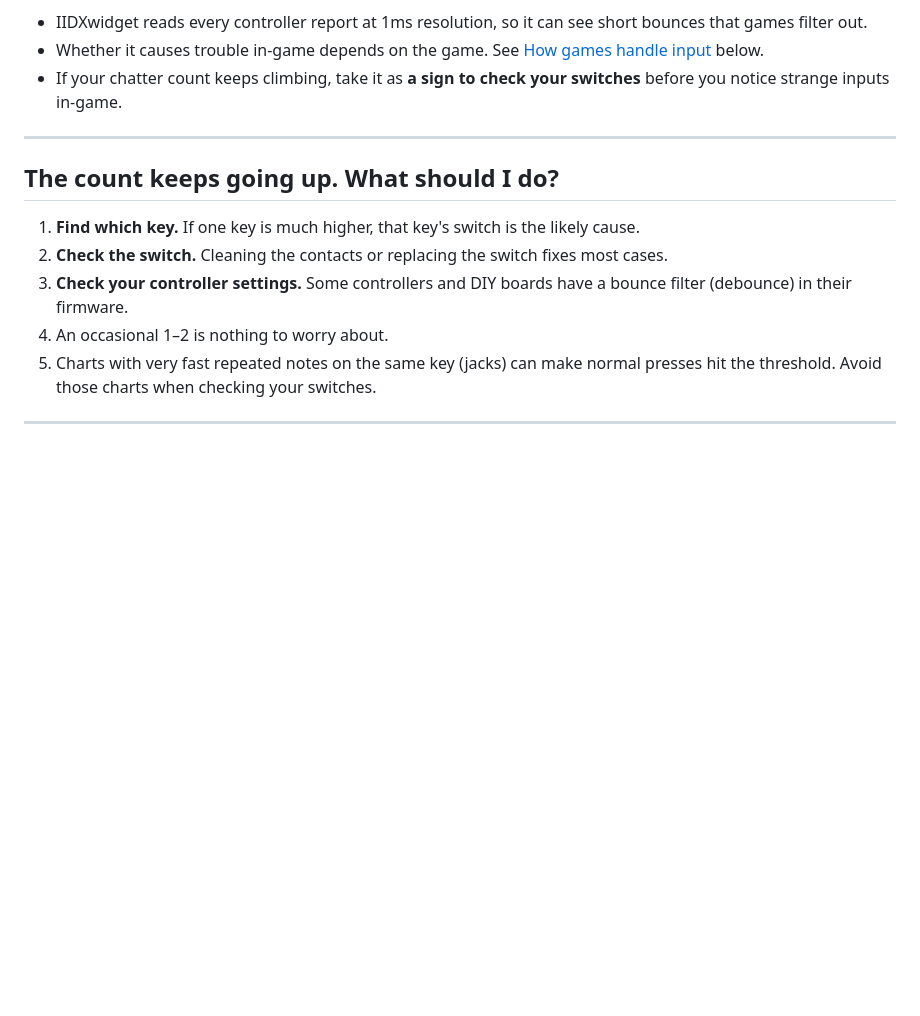
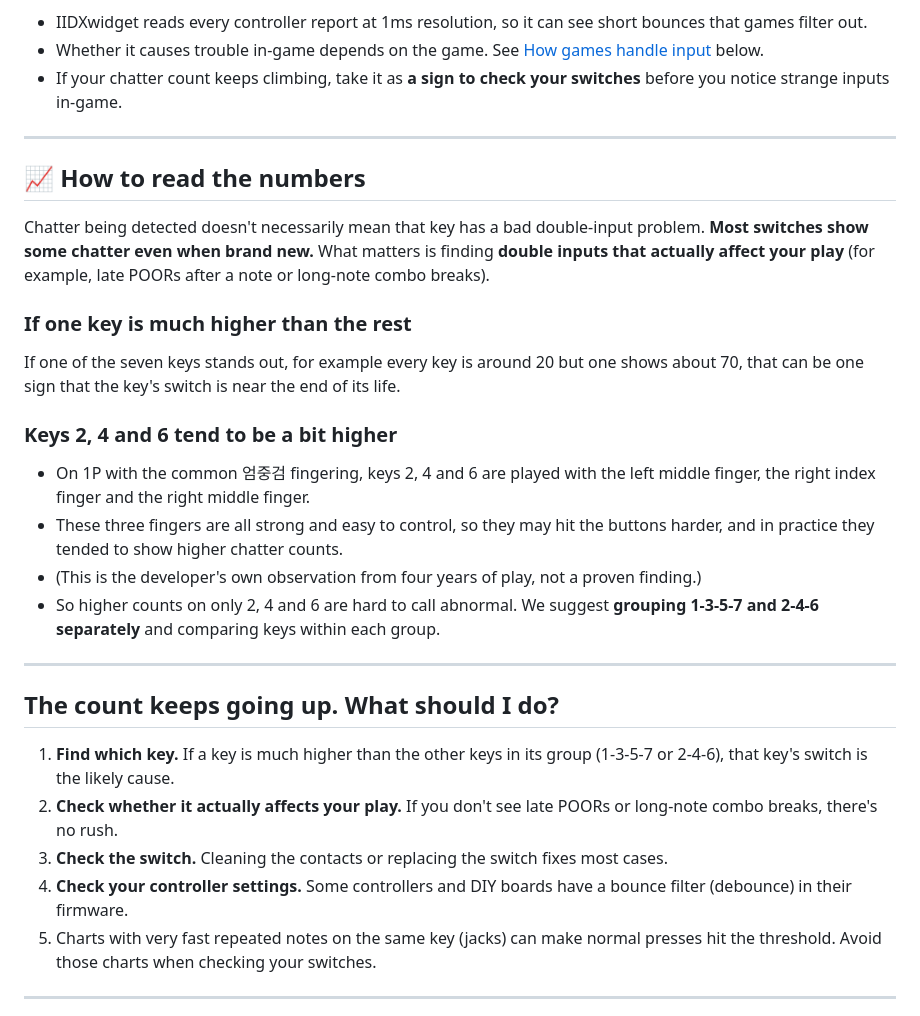
Before and after one commit to Coldlapse/IIDXwidget, a Markdown page: GUIDE/CHATTER.en.md, the part around the change. GitHub-like rendering; blank space fills up the shorter version.

```diff
--- a/GUIDE/CHATTER.en.md
+++ b/GUIDE/CHATTER.en.md
@@ -77,12 +77,28 @@ Change them with **⚙ Settings** at the top right of the chatter window. You ca
 
 ---
 
+## 📈 How to read the numbers
+
+Chatter being detected doesn't necessarily mean that key has a bad double-input problem. **Most switches show some chatter even when brand new.**
+What matters is finding **double inputs that actually affect your play** (for example, late POORs after a note or long-note combo breaks).
+
+### If one key is much higher than the rest
+If one of the seven keys stands out, for example every key is around 20 but one shows about 70, that can be one sign that the key's switch is near the end of its life.
+
+### Keys 2, 4 and 6 tend to be a bit higher
+- On 1P with the common 엄중검 fingering, keys 2, 4 and 6 are played with the left middle finger, the right index finger and the right middle finger.
+- These three fingers are all strong and easy to control, so they may hit the buttons harder, and in practice they tended to show higher chatter counts.
+- (This is the developer's own observation from four years of play, not a proven finding.)
+- So higher counts on only 2, 4 and 6 are hard to call abnormal. We suggest **grouping 1-3-5-7 and 2-4-6 separately** and comparing keys within each group.
+
+---
+
 ## The count keeps going up. What should I do?
 
-1. **Find which key.** If one key is much higher, that key's switch is the likely cause.
-2. **Check the switch.** Cleaning the contacts or replacing the switch fixes most cases.
-3. **Check your controller settings.** Some controllers and DIY boards have a bounce filter (debounce) in their firmware.
-4. An occasional 1–2 is nothing to worry about.
+1. **Find which key.** If a key is much higher than the other keys in its group (1-3-5-7 or 2-4-6), that key's switch is the likely cause.
+2. **Check whether it actually affects your play.** If you don't see late POORs or long-note combo breaks, there's no rush.
+3. **Check the switch.** Cleaning the contacts or replacing the switch fixes most cases.
+4. **Check your controller settings.** Some controllers and DIY boards have a bounce filter (debounce) in their firmware.
 5. Charts with very fast repeated notes on the same key (jacks) can make normal presses hit the threshold. Avoid those charts when checking your switches.
 
 ---
```
Also changed, not shown: GUIDE/CHATTER.md (+20 -4 lines).
